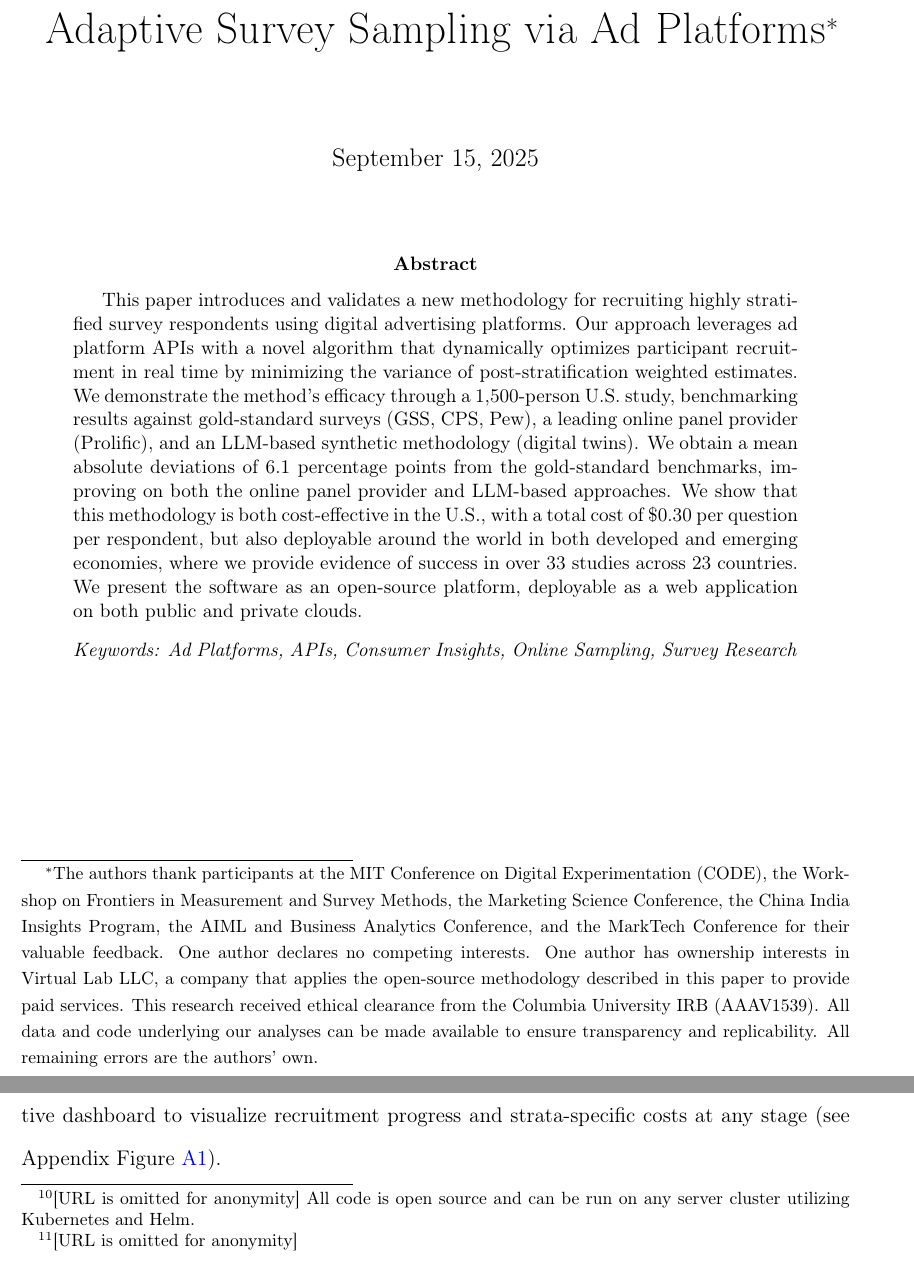
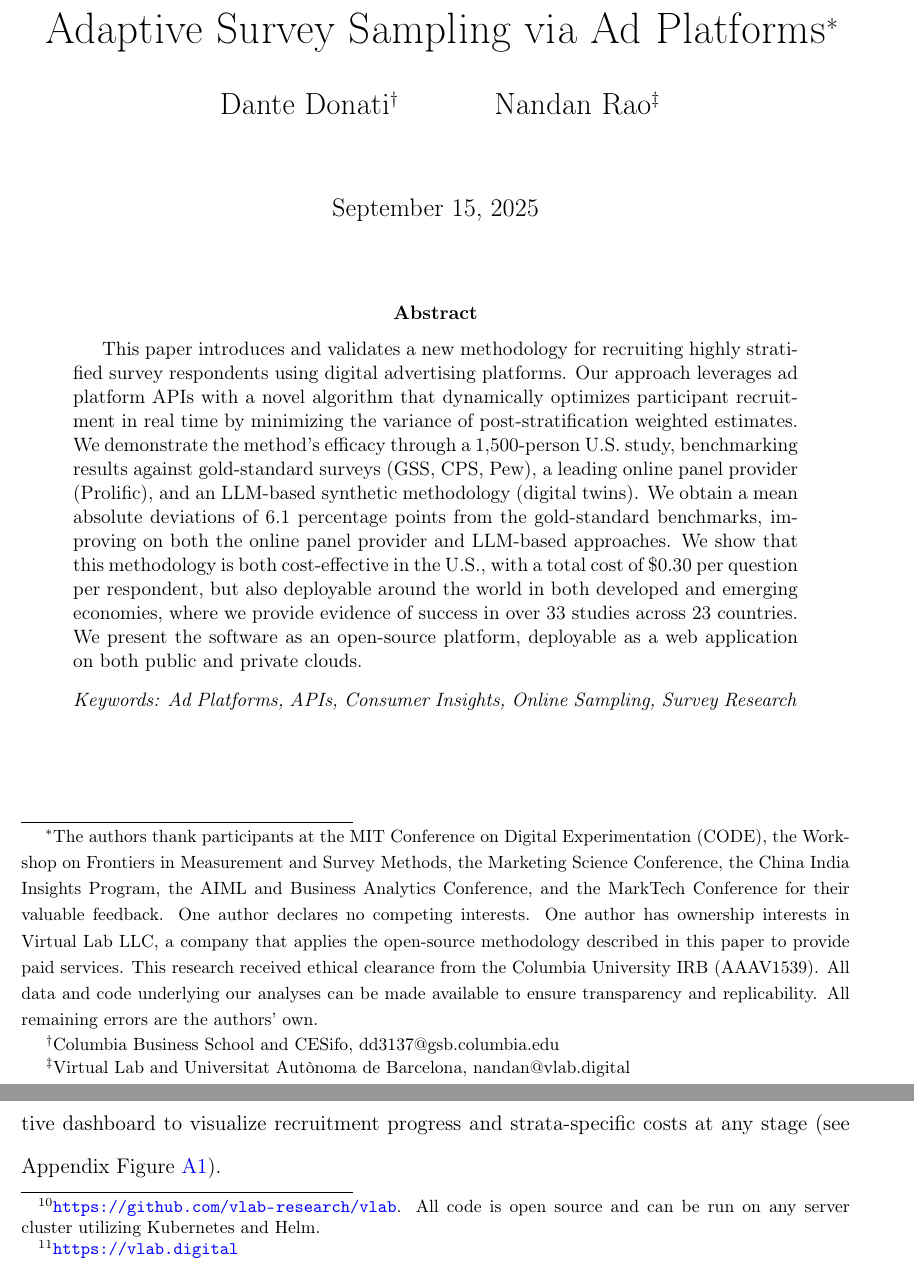
Before and after one commit to nandanrao/survey-sampling-with-ads, a LaTeX paper (paper/survey-sampling-with-ads-Jul2026.tex): two parts of pages 1 and 18 of 48, joined at a grey line, cut so that both start at the same text. Compiled offline with pdfLaTeX.

Commit message:
Restore authors and de-anonymize footnotes

```diff
--- a/paper/survey-sampling-with-ads-Jul2026.tex
+++ b/paper/survey-sampling-with-ads-Jul2026.tex
@@ -71,7 +71,7 @@
 
 \begin{document}
 
-%\author{\vspace*{1cm}{\Large Dante Donati}\thanks{Columbia Business School and CESifo, dd3137@gsb.columbia.edu} \hspace{50pt} {\Large  Nandan Rao}\thanks{Virtual Lab and Universitat Autònoma de Barcelona, nandan@vlab.digital}}
+\author{\vspace*{1cm}{\Large Dante Donati}\thanks{Columbia Business School and CESifo, dd3137@gsb.columbia.edu} \hspace{50pt} {\Large  Nandan Rao}\thanks{Virtual Lab and Universitat Autònoma de Barcelona, nandan@vlab.digital}}
 
 \date{September 15, 2025}
 \maketitle
@@ -457,7 +457,7 @@ It is important to note that existing survey platforms are not the only means fo
 For example, in the validation exercise presented below, as well as in most applications that have used our methodology to date
 (e.g., \citealt{donati2024can, donati2022marketing,  ichimiya2023evaluation, evans2023outcomes, agha2021drivers}), we employed a newly developed chatbot tool operating on the Facebook Messenger App to survey study participants. Furthermore, instead of directing respondents to a survey, one could invite them to perform other actions, such as downloading and installing an app. As long as the app's usage data is accessible through an API, the same technique can be applied effectively.
 
-As a result, the entire AdOptimization procedure can be implemented as software that operates autonomously, re-optimizing recruitment ads as frequently as needed (e.g., every four hours). We have developed software to perform this task, and the source code is openly available in our public Git repository.\footnote{[URL is omitted for anonymity] All code is open source and can be run on any server cluster utilizing Kubernetes and Helm.} While one option for researchers to use the methodology is to download the code and deploy it on their own infrastructure, we recognize that many face technical and capacity constraints. To reduce these knowledge barriers,  we have also established a company that offers this as a service.\footnote{[URL is omitted for anonymity]} Researchers simply need to provide strata, weights, total budget, ad creatives, and survey questions, and they will receive their sample and responses in CSV format. The platform also includes a user-friendly interactive dashboard to visualize recruitment progress and strata-specific costs at any stage (see Appendix Figure \ref{fig:dashboard}).
+As a result, the entire AdOptimization procedure can be implemented as software that operates autonomously, re-optimizing recruitment ads as frequently as needed (e.g., every four hours). We have developed software to perform this task, and the source code is openly available in our public Git repository.\footnote{\url{https://github.com/vlab-research/vlab}. All code is open source and can be run on any server cluster utilizing Kubernetes and Helm.} While one option for researchers to use the methodology is to download the code and deploy it on their own infrastructure, we recognize that many face technical and capacity constraints. To reduce these knowledge barriers,  we have also established a company that offers this as a service.\footnote{\url{https://vlab.digital}} Researchers simply need to provide strata, weights, total budget, ad creatives, and survey questions, and they will receive their sample and responses in CSV format. The platform also includes a user-friendly interactive dashboard to visualize recruitment progress and strata-specific costs at any stage (see Appendix Figure \ref{fig:dashboard}).
 
 
 %\todo[inline]{Add info on options to run this, either installing the software or using a service. Also add examples of what users need to provide (strata, weights, total budget, ad creatives, survey questions), and the output (csv file). Add images of monitoring.}
```
